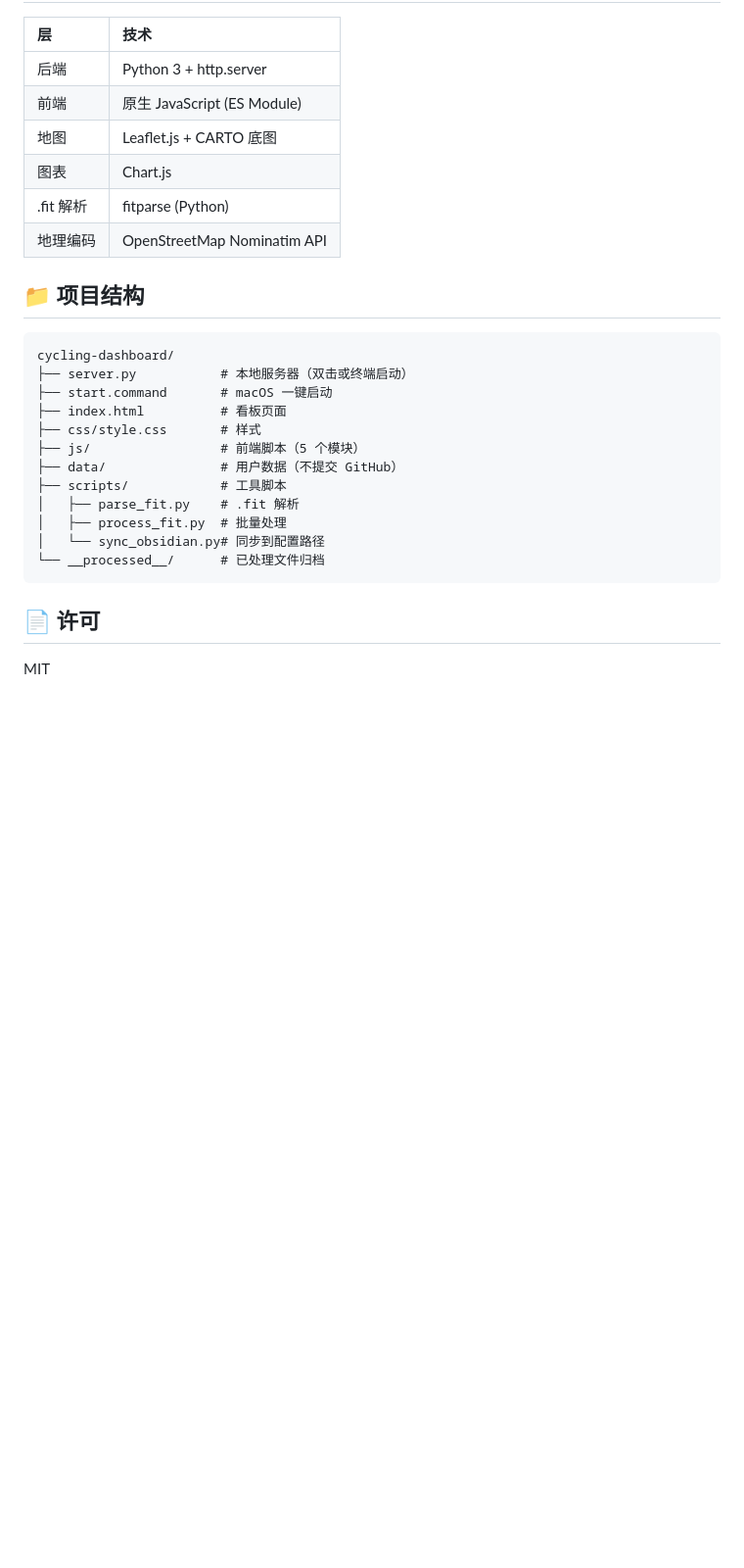
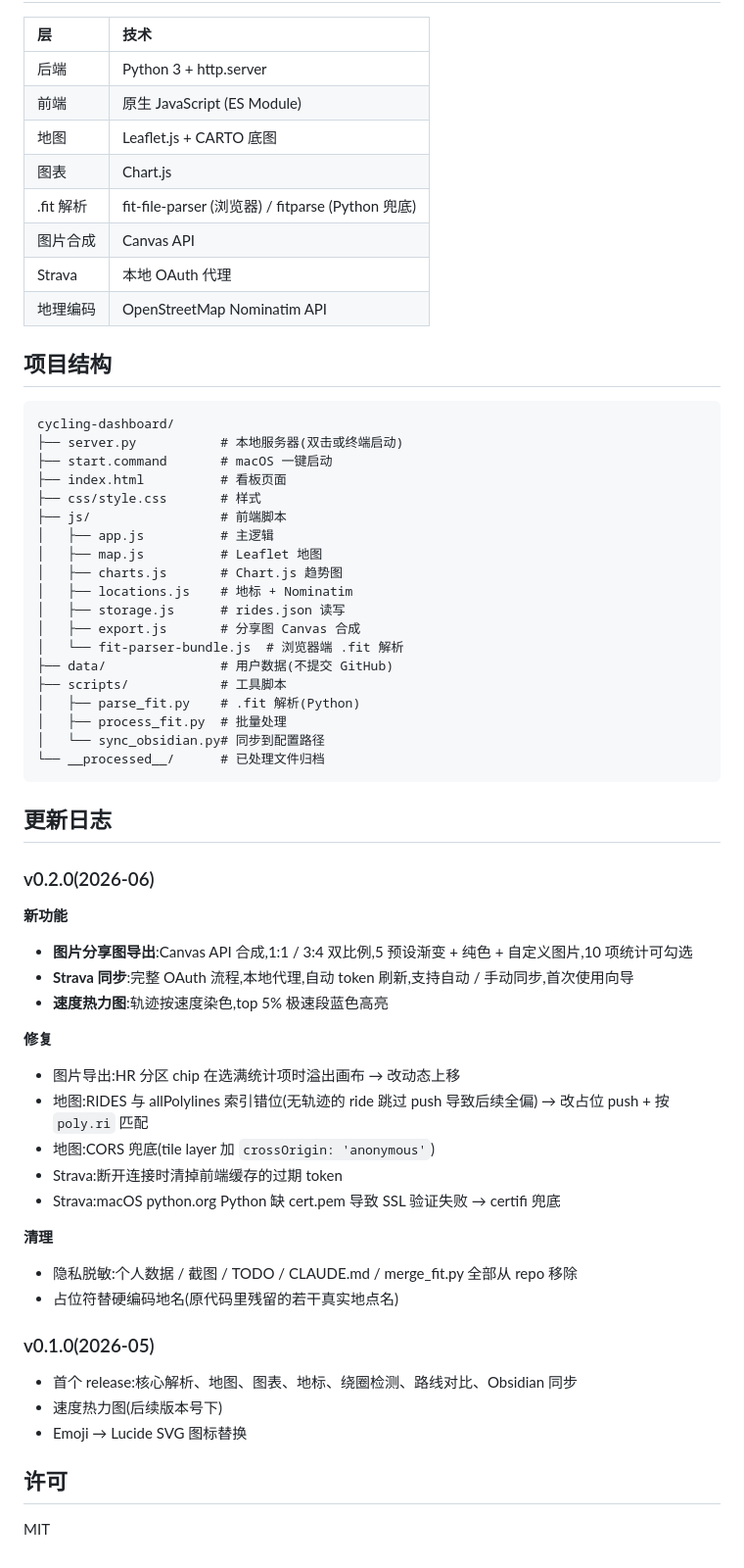
Before and after one commit to tsy-fred/cycling-dashboard, a Markdown page: README.md, the part around one of its changes. Shown at 98% size. Rendered like a GitHub page; blank space fills up the shorter version.

````diff
--- a/README.md
+++ b/README.md
@@ -108,26 +144,61 @@ pip install -r requirements.txt
 | 前端 | 原生 JavaScript (ES Module) |
 | 地图 | Leaflet.js + CARTO 底图 |
 | 图表 | Chart.js |
-| .fit 解析 | fitparse (Python) |
+| .fit 解析 | fit-file-parser (浏览器) / fitparse (Python 兜底) |
+| 图片合成 | Canvas API |
+| Strava | 本地 OAuth 代理 |
 | 地理编码 | OpenStreetMap Nominatim API |
 
-## 📁 项目结构
+##  项目结构
 
 ```
 cycling-dashboard/
-├── server.py           # 本地服务器（双击或终端启动）
+├── server.py           # 本地服务器(双击或终端启动)
 ├── start.command       # macOS 一键启动
 ├── index.html          # 看板页面
 ├── css/style.css       # 样式
-├── js/                 # 前端脚本（5 个模块）
-├── data/               # 用户数据（不提交 GitHub）
+├── js/                 # 前端脚本
+│   ├── app.js          # 主逻辑
+│   ├── map.js          # Leaflet 地图
+│   ├── charts.js       # Chart.js 趋势图
+│   ├── locations.js    # 地标 + Nominatim
+│   ├── storage.js      # rides.json 读写
+│   ├── export.js       # 分享图 Canvas 合成
+│   └── fit-parser-bundle.js  # 浏览器端 .fit 解析
+├── data/               # 用户数据(不提交 GitHub)
 ├── scripts/            # 工具脚本
-│   ├── parse_fit.py    # .fit 解析
+│   ├── parse_fit.py    # .fit 解析(Python)
 │   ├── process_fit.py  # 批量处理
 │   └── sync_obsidian.py# 同步到配置路径
 └── __processed__/      # 已处理文件归档
 ```
 
-## 📄 许可
+##  更新日志
+
+### v0.2.0(2026-06)
+
+**新功能**
+-  **图片分享图导出**:Canvas API 合成,1:1 / 3:4 双比例,5 预设渐变 + 纯色 + 自定义图片,10 项统计可勾选
+-  **Strava 同步**:完整 OAuth 流程,本地代理,自动 token 刷新,支持自动 / 手动同步,首次使用向导
+-  **速度热力图**:轨迹按速度染色,top 5% 极速段蓝色高亮
+
+**修复**
+-  图片导出:HR 分区 chip 在选满统计项时溢出画布 → 改动态上移
+-  地图:RIDES 与 allPolylines 索引错位(无轨迹的 ride 跳过 push 导致后续全偏) → 改占位 push + 按 `poly.ri` 匹配
+-  地图:CORS 兜底(tile layer 加 `crossOrigin: 'anonymous'`)
+-  Strava:断开连接时清掉前端缓存的过期 token
+-  Strava:macOS python.org Python 缺 cert.pem 导致 SSL 验证失败 → certifi 兜底
+
+**清理**
+-  隐私脱敏:个人数据 / 截图 / TODO / CLAUDE.md / merge_fit.py 全部从 repo 移除
+-  占位符替硬编码地名(原代码里残留的若干真实地点名)
+
+### v0.1.0(2026-05)
+
+-  首个 release:核心解析、地图、图表、地标、绕圈检测、路线对比、Obsidian 同步
+-  速度热力图(后续版本号下)
+-  Emoji → Lucide SVG 图标替换
+
+##  许可
 
 MIT
````
Also changed, not shown: other parts of README.md (+71 -35 lines).
